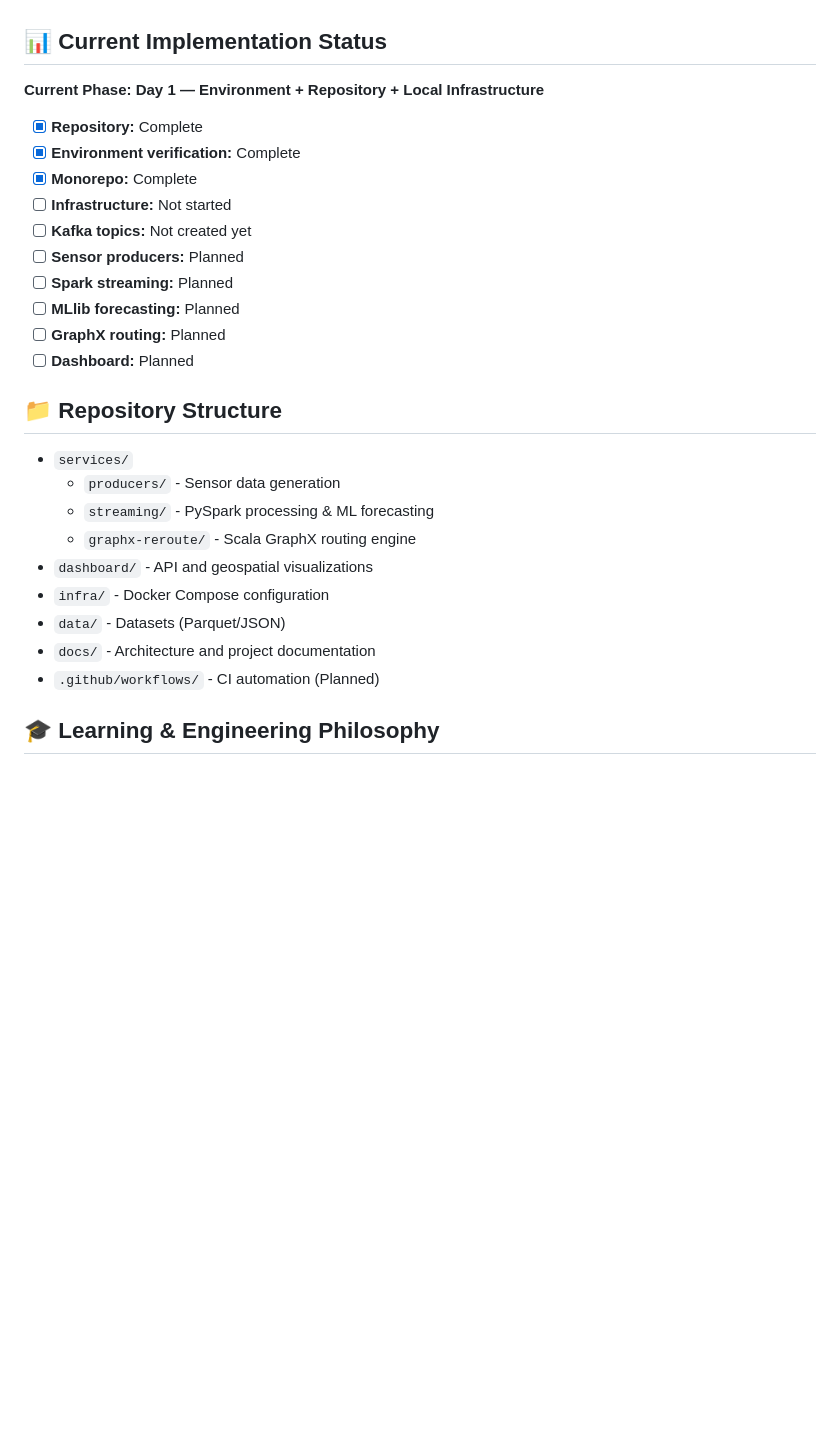
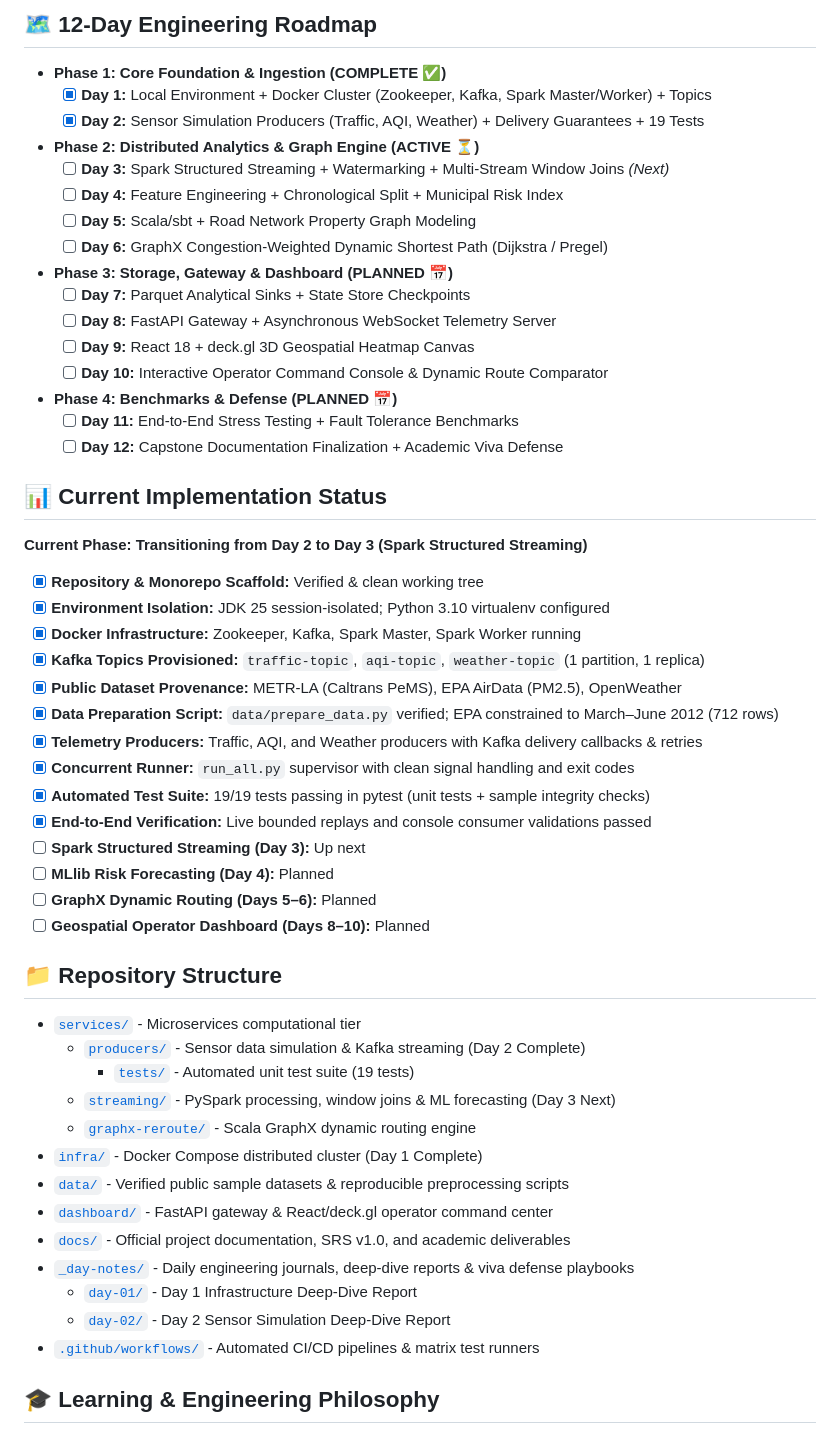
Before and after one commit to charan21042005/urbanix, a Markdown page: README.md, the part around one of its changes. Rendered like a GitHub page; blank space fills up the shorter version.

```diff
--- a/README.md
+++ b/README.md
@@ -203,27 +227,52 @@ Geospatial Dashboard
+## 🗺️ 12-Day Engineering Roadmap
+* **Phase 1: Core Foundation & Ingestion (COMPLETE ✅)**
+  * [x] **Day 1:** Local Environment + Docker Cluster (Zookeeper, Kafka, Spark Master/Worker) + Topics
+  * [x] **Day 2:** Sensor Simulation Producers (Traffic, AQI, Weather) + Delivery Guarantees + 19 Tests
+* **Phase 2: Distributed Analytics & Graph Engine (ACTIVE ⏳)**
+  * [ ] **Day 3:** Spark Structured Streaming + Watermarking + Multi-Stream Window Joins *(Next)*
+  * [ ] **Day 4:** Feature Engineering + Chronological Split + Municipal Risk Index
+  * [ ] **Day 5:** Scala/sbt + Road Network Property Graph Modeling
+  * [ ] **Day 6:** GraphX Congestion-Weighted Dynamic Shortest Path (Dijkstra / Pregel)
+* **Phase 3: Storage, Gateway & Dashboard (PLANNED 📅)**
+  * [ ] **Day 7:** Parquet Analytical Sinks + State Store Checkpoints
+  * [ ] **Day 8:** FastAPI Gateway + Asynchronous WebSocket Telemetry Server
+  * [ ] **Day 9:** React 18 + deck.gl 3D Geospatial Heatmap Canvas
+  * [ ] **Day 10:** Interactive Operator Command Console & Dynamic Route Comparator
+* **Phase 4: Benchmarks & Defense (PLANNED 📅)**
+  * [ ] **Day 11:** End-to-End Stress Testing + Fault Tolerance Benchmarks
+  * [ ] **Day 12:** Capstone Documentation Finalization + Academic Viva Defense
 
 ## 📊 Current Implementation Status
-**Current Phase: Day 1 — Environment + Repository + Local Infrastructure**
-- [x] **Repository:** Complete
-- [x] **Environment verification:** Complete
-- [x] **Monorepo:** Complete
-- [ ] **Infrastructure:** Not started
-- [ ] **Kafka topics:** Not created yet
-- [ ] **Sensor producers:** Planned
-- [ ] **Spark streaming:** Planned
-- [ ] **MLlib forecasting:** Planned
-- [ ] **GraphX routing:** Planned
-- [ ] **Dashboard:** Planned
+**Current Phase: Transitioning from Day 2 to Day 3 (Spark Structured Streaming)**
+- [x] **Repository & Monorepo Scaffold:** Verified & clean working tree
+- [x] **Environment Isolation:** JDK 25 session-isolated; Python 3.10 virtualenv configured
+- [x] **Docker Infrastructure:** Zookeeper, Kafka, Spark Master, Spark Worker running
+- [x] **Kafka Topics Provisioned:** `traffic-topic`, `aqi-topic`, `weather-topic` (1 partition, 1 replica)
+- [x] **Public Dataset Provenance:** METR-LA (Caltrans PeMS), EPA AirData (PM2.5), OpenWeather
+- [x] **Data Preparation Script:** `data/prepare_data.py` verified; EPA constrained to March–June 2012 (712 rows)
+- [x] **Telemetry Producers:** Traffic, AQI, and Weather producers with Kafka delivery callbacks & retries
+- [x] **Concurrent Runner:** `run_all.py` supervisor with clean signal handling and exit codes
+- [x] **Automated Test Suite:** 19/19 tests passing in pytest (unit tests + sample integrity checks)
+- [x] **End-to-End Verification:** Live bounded replays and console consumer validations passed
+- [ ] **Spark Structured Streaming (Day 3):** Up next
+- [ ] **MLlib Risk Forecasting (Day 4):** Planned
+- [ ] **GraphX Dynamic Routing (Days 5–6):** Planned
+- [ ] **Geospatial Operator Dashboard (Days 8–10):** Planned
 
 ## 📁 Repository Structure
-- `services/`
-  - `producers/` - Sensor data generation
-  - `streaming/` - PySpark processing & ML forecasting
-  - `graphx-reroute/` - Scala GraphX routing engine
-- `dashboard/` - API and geospatial visualizations
-- `infra/` - Docker Compose configuration
-- `data/` - Datasets (Parquet/JSON)
-- `docs/` - Architecture and project documentation
-- `.github/workflows/` - CI automation (Planned)
+- [`services/`](services/README.md) - Microservices computational tier
+  - [`producers/`](services/producers/README.md) - Sensor data simulation & Kafka streaming (Day 2 Complete)
+    - [`tests/`](services/producers/tests/README.md) - Automated unit test suite (19 tests)
+  - [`streaming/`](services/streaming/README.md) - PySpark processing, window joins & ML forecasting (Day 3 Next)
+  - [`graphx-reroute/`](services/graphx-reroute/README.md) - Scala GraphX dynamic routing engine
+- [`infra/`](infra/README.md) - Docker Compose distributed cluster (Day 1 Complete)
+- [`data/`](data/README.md) - Verified public sample datasets & reproducible preprocessing scripts
+- [`dashboard/`](dashboard/README.md) - FastAPI gateway & React/deck.gl operator command center
+- [`docs/`](docs/README.md) - Official project documentation, SRS v1.0, and academic deliverables
+- [`_day-notes/`](_day-notes/README.md) - Daily engineering journals, deep-dive reports & viva defense playbooks
+  - [`day-01/`](_day-notes/day-01/DAY_01_INFRASTRUCTURE_REPORT.md) - Day 1 Infrastructure Deep-Dive Report
+  - [`day-02/`](_day-notes/day-02/DAY_02_SENSOR_SIMULATION_REPORT.md) - Day 2 Sensor Simulation Deep-Dive Report
+- [`.github/workflows/`](.github/workflows/README.md) - Automated CI/CD pipelines & matrix test runners
 
 ## 🎓 Learning & Engineering Philosophy
 Urbanix is intentionally built incrementally. Each stage focuses on reproducibility, observable milestones, and meaningful Git commits. We emphasize understanding distributed-system fundamentals, fault tolerance, and ML-driven decision support in a realistic urban data setting.
```
Also changed, not shown: other parts of README.md (+65 -41 lines).
